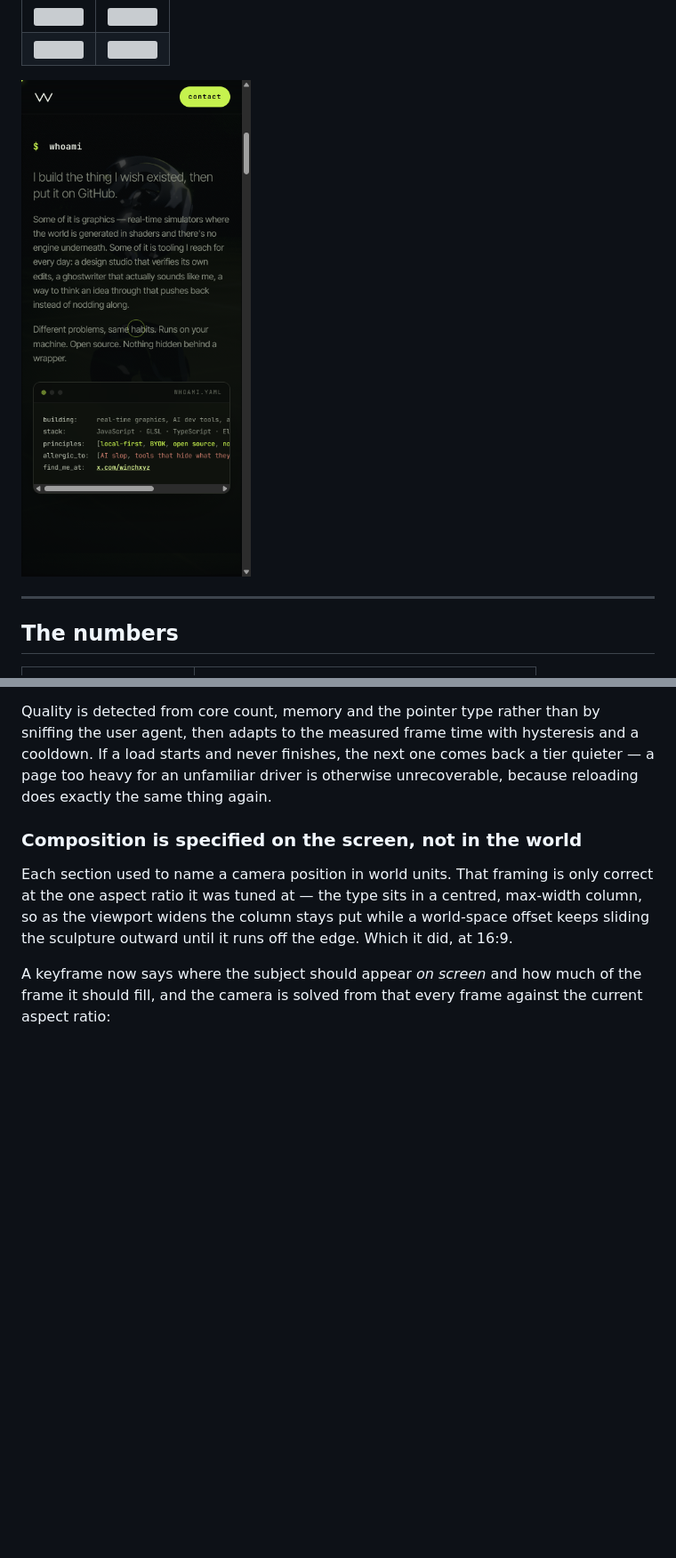
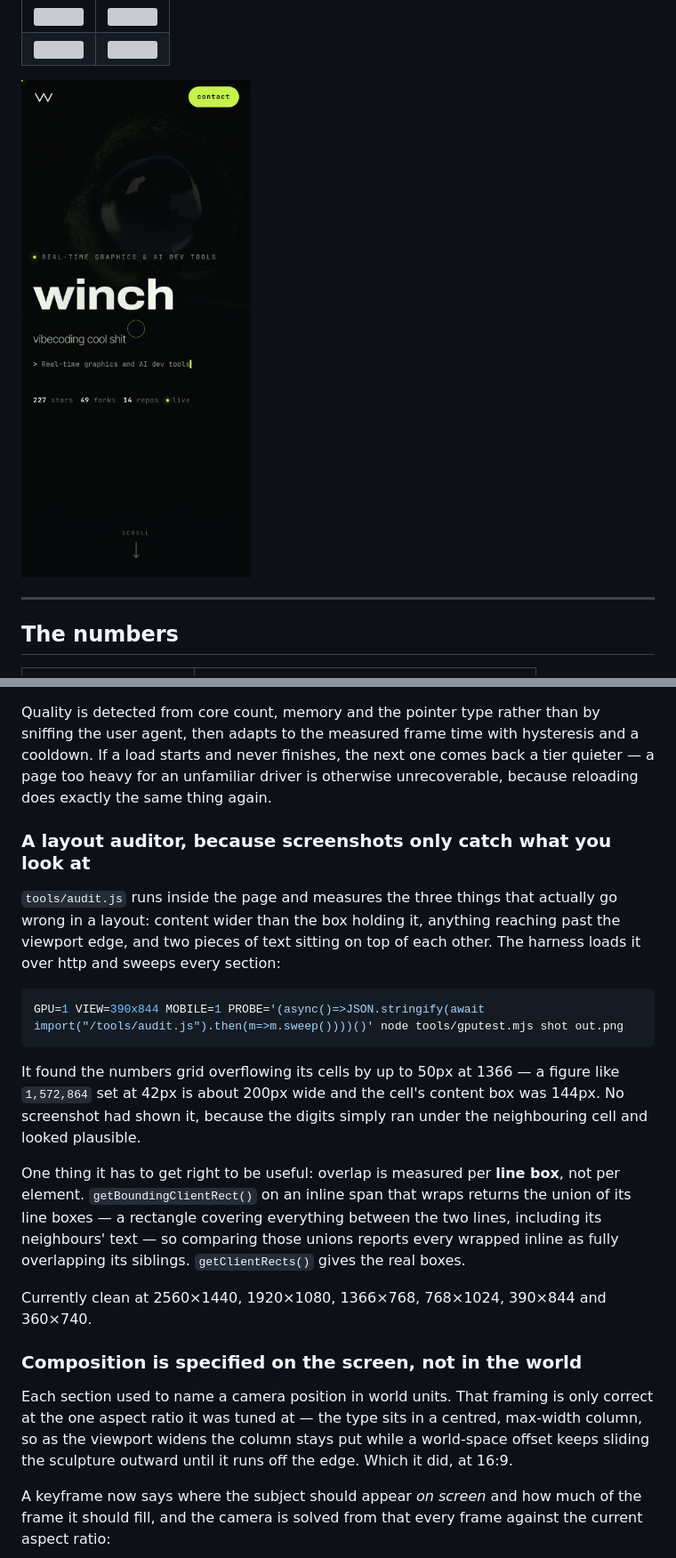
Before and after one commit to winchxyz/winchxyz.github.io, a Markdown page: README.md, 2 parts joined by grey strips. Shown at 89% size. Rendered like a GitHub page; pictures changed too: docs/mobile.png; blank space fills up the shorter version; grey boxes are pictures that could not be loaded.

````diff
--- a/README.md
+++ b/README.md
@@ -196,6 +196,32 @@ hysteresis and a cooldown. If a load starts and never finishes, the next one
 comes back a tier quieter — a page too heavy for an unfamiliar driver is
 otherwise unrecoverable, because reloading does exactly the same thing again.
 
+### A layout auditor, because screenshots only catch what you look at
+
+`tools/audit.js` runs inside the page and measures the three things that
+actually go wrong in a layout: content wider than the box holding it, anything
+reaching past the viewport edge, and two pieces of text sitting on top of each
+other. The harness loads it over http and sweeps every section:
+
+```bash
+GPU=1 VIEW=390x844 MOBILE=1 PROBE='(async()=>JSON.stringify(await import("/tools/audit.js").then(m=>m.sweep())))()' node tools/gputest.mjs shot out.png
+```
+
+It found the numbers grid overflowing its cells by up to 50px at 1366 — a
+figure like `1,572,864` set at 42px is about 200px wide and the cell's content
+box was 144px. No screenshot had shown it, because the digits simply ran under
+the neighbouring cell and looked plausible.
+
+One thing it has to get right to be useful: overlap is measured per **line
+box**, not per element. `getBoundingClientRect()` on an inline span that wraps
+returns the union of its line boxes — a rectangle covering everything between
+the two lines, including its neighbours' text — so comparing those unions
+reports every wrapped inline as fully overlapping its siblings.
+`getClientRects()` gives the real boxes.
+
+Currently clean at 2560×1440, 1920×1080, 1366×768, 768×1024, 390×844 and
+360×740.
+
 ### Composition is specified on the screen, not in the world
 
 Each section used to name a camera position in world units. That framing is
````
Also changed, not shown: other parts of README.md (+1 -1 lines), 16 other files.
